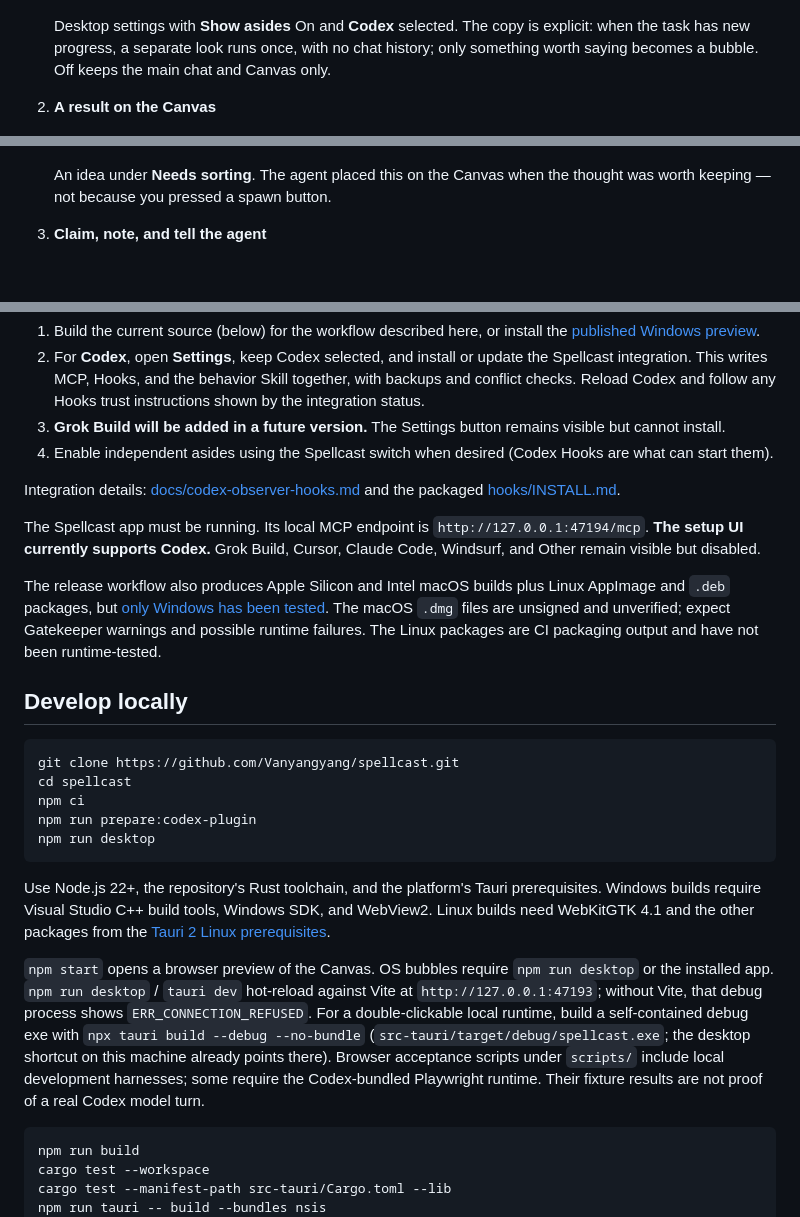
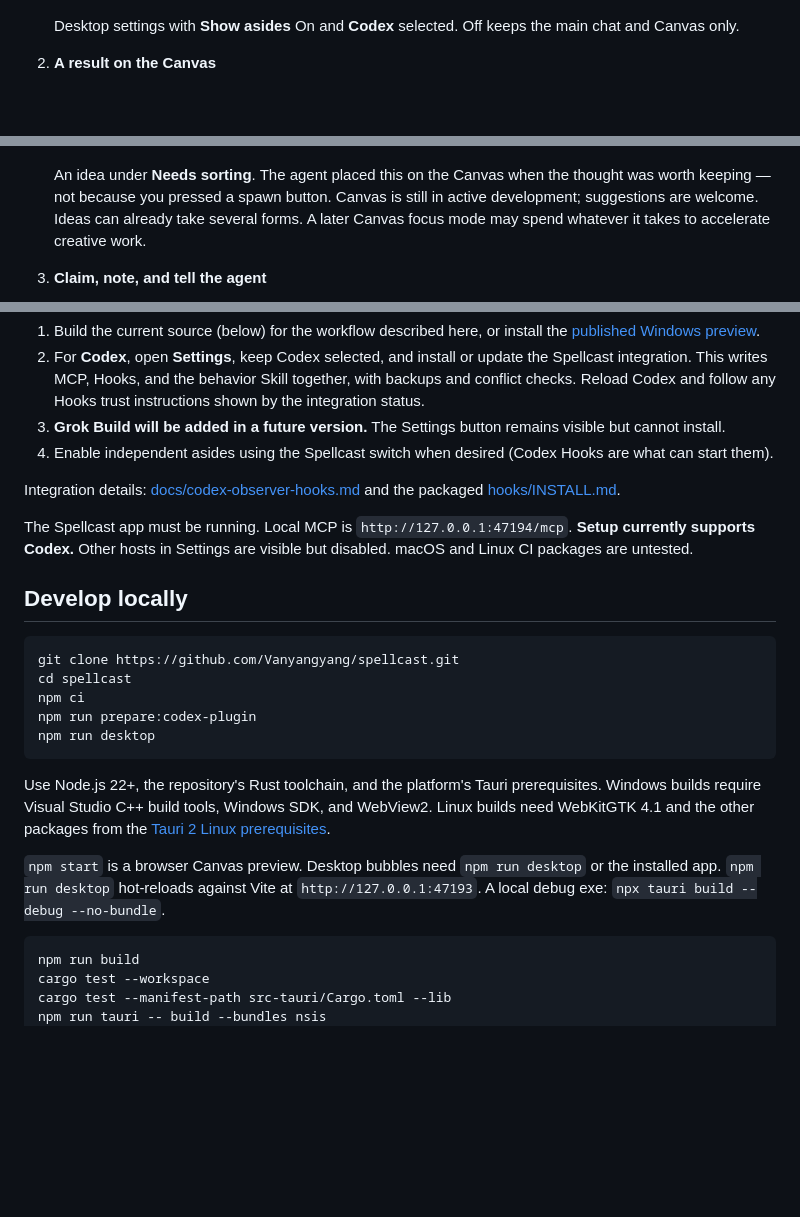
Before and after one commit to Vanyangyang/spellcast, a Markdown page: README.md, 3 parts joined by grey strips. GitHub-like rendering; blank space fills up the shorter version.

````diff
--- a/README.md
+++ b/README.md
@@ -25,13 +25,13 @@ This is an early preview, not a finished product. The path that is **supported a
 
    ![Desktop settings: Show asides On, Codex selected. Bubbles appear only when progress is worth saying.](docs/media/02-desktop-asides-codex.png)
 
-   Desktop settings with **Show asides** On and **Codex** selected. The copy is explicit: when the task has new progress, a separate look runs once, with no chat history; only something worth saying becomes a bubble. Off keeps the main chat and Canvas only.
+   Desktop settings with **Show asides** On and **Codex** selected. Off keeps the main chat and Canvas only.
 
 2. **A result on the Canvas**
 
    ![Canvas with an idea card under Needs sorting](docs/media/01-canvas-idea.png)
 
-   An idea under **Needs sorting**. The agent placed this on the Canvas when the thought was worth keeping — not because you pressed a spawn button.
+   An idea under **Needs sorting**. The agent placed this on the Canvas when the thought was worth keeping — not because you pressed a spawn button. Canvas is still in active development; suggestions are welcome. Ideas can already take several forms. A later Canvas focus mode may spend whatever it takes to accelerate creative work.
 
 3. **Claim, note, and tell the agent**
 
@@ -101,9 +98,7 @@ Kept ideas and replies survive restart. Durable memory is separate: save only wh
 
 Integration details: [docs/codex-observer-hooks.md](docs/codex-observer-hooks.md) and the packaged [hooks/INSTALL.md](hooks/INSTALL.md).
 
-The Spellcast app must be running. Its local MCP endpoint is `http://127.0.0.1:47194/mcp`. **The setup UI currently supports Codex.** Grok Build, Cursor, Claude Code, Windsurf, and Other remain visible but disabled.
-
-The release workflow also produces Apple Silicon and Intel macOS builds plus Linux AppImage and `.deb` packages, but [only Windows has been tested](docs/releases/0.4.5.md). The macOS `.dmg` files are unsigned and unverified; expect Gatekeeper warnings and possible runtime failures. The Linux packages are CI packaging output and have not been runtime-tested.
+The Spellcast app must be running. Local MCP is `http://127.0.0.1:47194/mcp`. **Setup currently supports Codex.** Other hosts in Settings are visible but disabled. macOS and Linux CI packages are untested.
 
 ## Develop locally
 
@@ -117,7 +112,7 @@ npm run desktop
 
 Use Node.js 22+, the repository's Rust toolchain, and the platform's Tauri prerequisites. Windows builds require Visual Studio C++ build tools, Windows SDK, and WebView2. Linux builds need WebKitGTK 4.1 and the other packages from the [Tauri 2 Linux prerequisites](https://v2.tauri.app/start/prerequisites/#linux).
 
-`npm start` opens a browser preview of the Canvas. OS bubbles require `npm run desktop` or the installed app. `npm run desktop` / `tauri dev` hot-reload against Vite at `http://127.0.0.1:47193`; without Vite, that debug process shows `ERR_CONNECTION_REFUSED`. For a double-clickable local runtime, build a self-contained debug exe with `npx tauri build --debug --no-bundle` (`src-tauri/target/debug/spellcast.exe`; the desktop shortcut on this machine already points there). Browser acceptance scripts under `scripts/` include local development harnesses; some require the Codex-bundled Playwright runtime. Their fixture results are not proof of a real Codex model turn.
+`npm start` is a browser Canvas preview. Desktop bubbles need `npm run desktop` or the installed app. `npm run desktop` hot-reloads against Vite at `http://127.0.0.1:47193`. A local debug exe: `npx tauri build --debug --no-bundle`.
 
 ```sh
 npm run build
````
Also changed, not shown: other parts of README.md (+10 -13 lines), README.zh-CN.md (+14 -19 lines).
